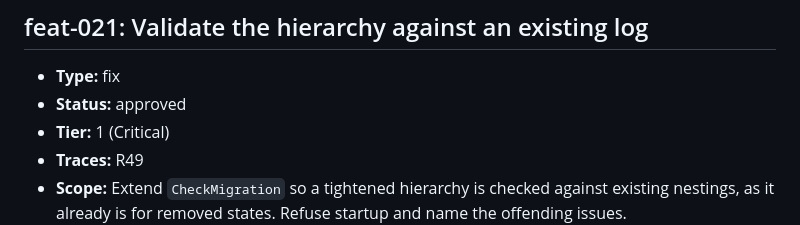
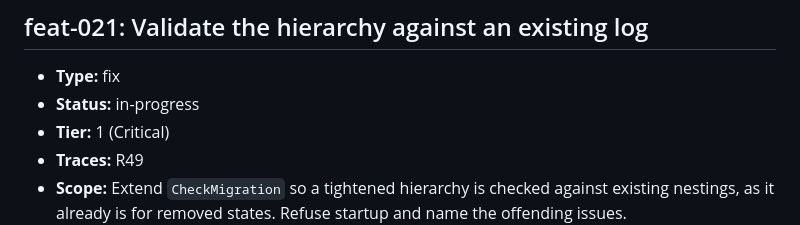
Before and after one commit to ofenton/canon, a Markdown page: specs/increment-plan.md, the part around the change. GitHub-like rendering.

Commit message:
state: feat-021 -> in-progress
Increment: feat-021

```diff
--- a/specs/increment-plan.md
+++ b/specs/increment-plan.md
@@ -528,7 +528,7 @@ mark this done — that is the whole loop, run once, on the workflow itself._
 ## feat-021: Validate the hierarchy against an existing log
 
 - **Type:** fix
-- **Status:** approved
+- **Status:** in-progress
 - **Tier:** 1 (Critical)
 - **Traces:** R49
 - **Scope:** Extend `CheckMigration` so a tightened hierarchy is checked against existing nestings, as it already is for removed states. Refuse startup and name the offending issues.
```
